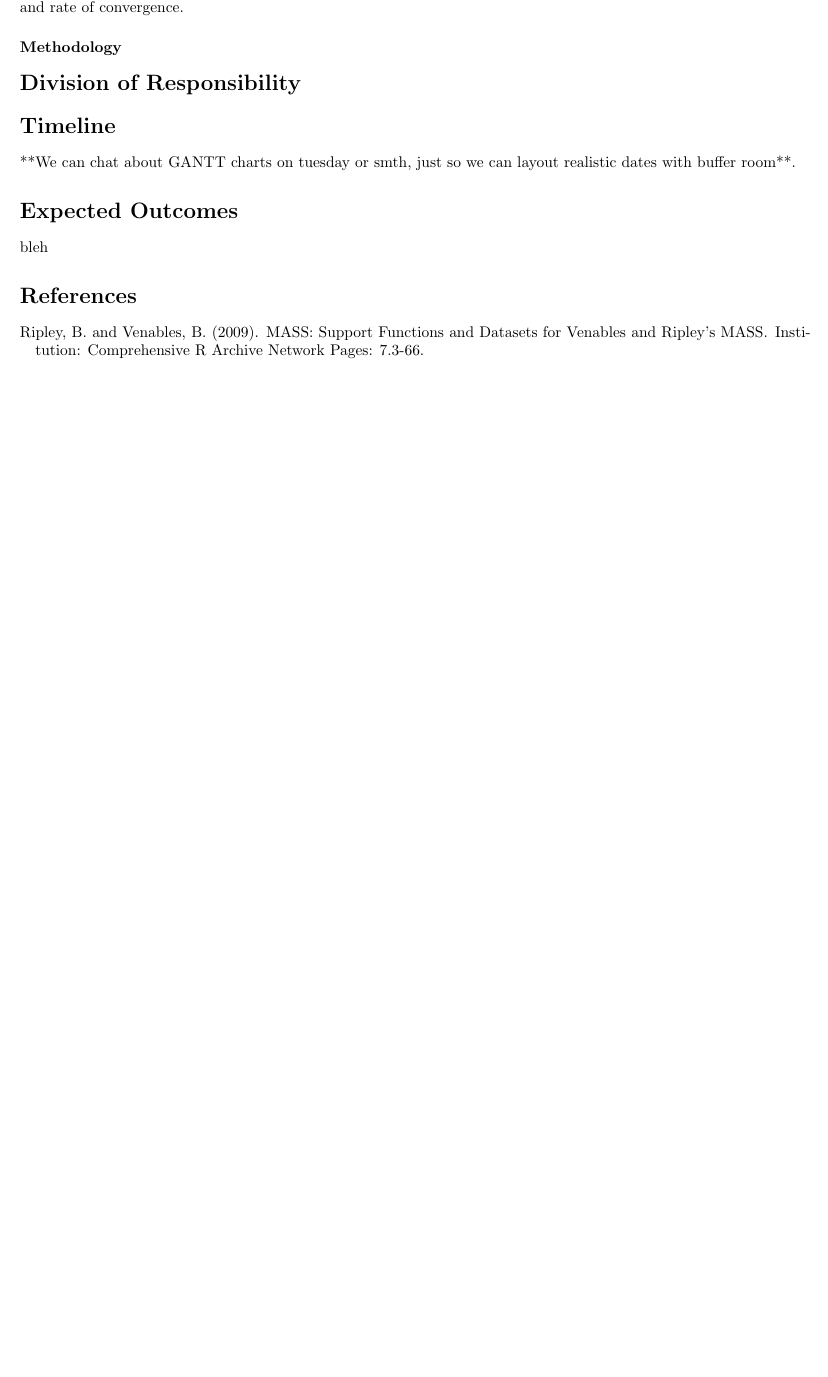
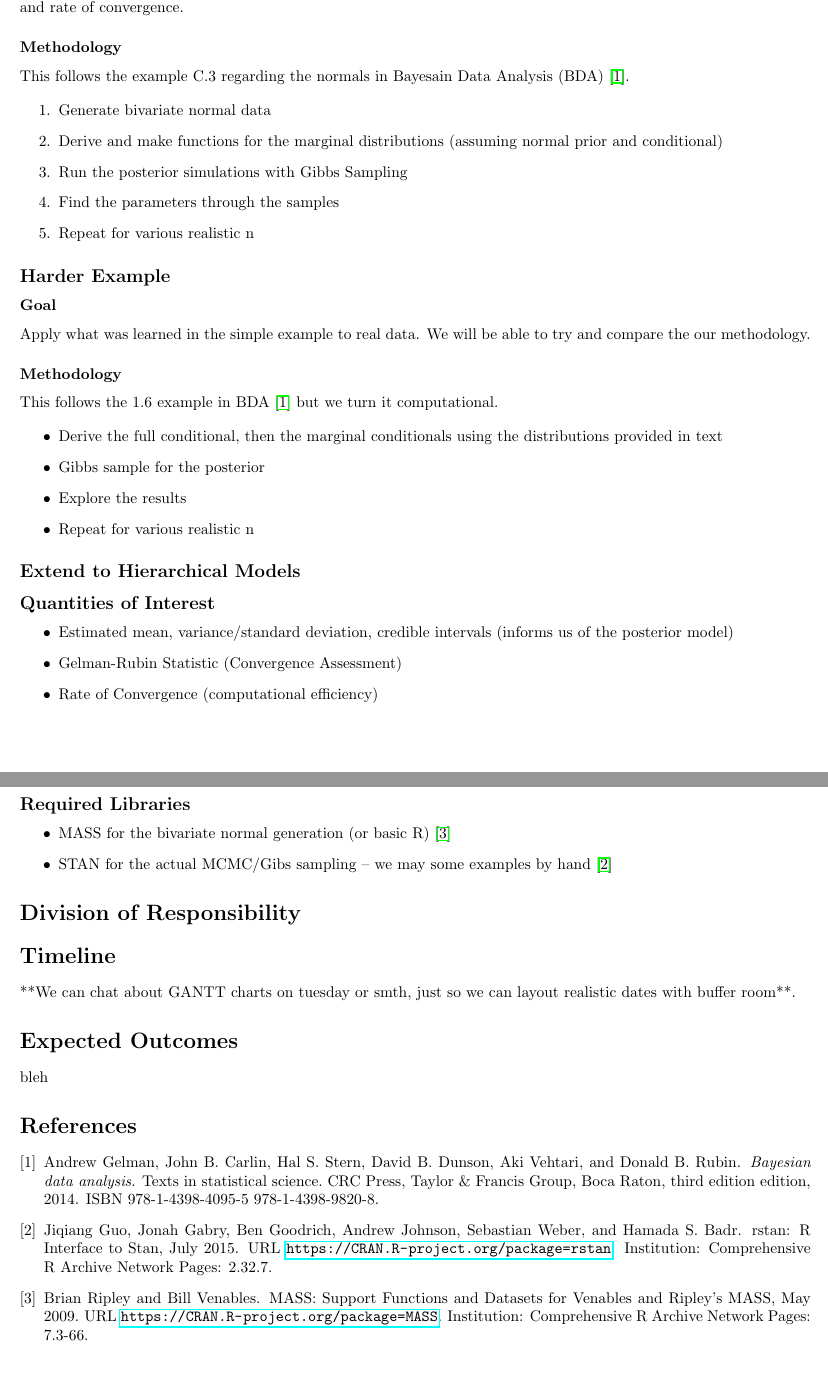
Before and after one commit to stellaPsyduck/BayesStat4000, a LaTeX document (Proposal/bb-ds-fellowship.tex): part of the page before the commit and two parts of pages 1 and 2 of 2 after it, the two joined at a grey line, cut so that both start at the same text, the shorter picture padded with empty space. Compiled offline with pdfLaTeX.

Commit message:
Finalizing first two examples

```diff
--- a/Proposal/bb-ds-fellowship.tex
+++ b/Proposal/bb-ds-fellowship.tex
@@ -16,6 +16,9 @@
 \addtolength{\abovecaptionskip}{-3mm}
 \addtolength{\textfloatsep}{-5mm}
 \setlength\columnsep{20pt}
+
+\bibliographystyle{plainnat}
+\setcitestyle{numbers,square}
 
 \usepackage[a4paper,left=1.50cm, right=1.50cm, top=1.50cm, bottom=1.50cm]{geometry}
 
@@ -61,6 +65,46 @@ suitability of the model, monte-carlo standard error, and rate of convergence.
 \subsubsection*{Methodology}
+This follows the example C.3 regarding the normals in Bayesain Data Analysis (BDA) \cite{gelman_bayesian_2014}.
+
+\begin{enumerate}
+	\item Generate bivariate normal data
+	\item Derive and make functions for the marginal distributions (assuming normal prior and conditional)
+	\item Run the posterior simulations with Gibbs Sampling
+	\item Find the parameters through the samples
+	\item Repeat for various realistic n
+\end{enumerate}
+
+\subsection*{Harder Example}
+\subsubsection*{Goal}
+Apply what was learned in the simple example to real data. We will be able to try and compare the our methodology.
+\subsubsection*{Methodology}
+This follows the 1.6 example in BDA \cite{gelman_bayesian_2014} but we turn it computational.
+
+\begin{itemize}
+	\item Derive the full conditional, then the marginal conditionals using the distributions provided in text
+	\item Gibbs sample for the posterior
+	\item Explore the results
+	\item Repeat for various realistic n
+\end{itemize}
+
+\subsection*{Extend to Hierarchical Models}
+
+
+\subsection*{Quantities of Interest}
+
+\begin{itemize}
+	\item Estimated mean, variance/standard deviation, credible intervals (informs us of the posterior model)
+	\item Gelman-Rubin Statistic (Convergence Assessment)
+	\item Rate of Convergence (computational efficiency)
+\end{itemize}
+
+\subsection*{Required Libraries}
+\begin{itemize}
+	\item MASS  for the bivariate normal generation (or basic R) \cite{ripley_mass_2009}
+	\item STAN for the actual MCMC/Gibs sampling – we may some examples by hand \cite{guo_rstan_2015}
+\end{itemize}
 
 \section*{Division of Responsibility}
+
 
 \section*{Timeline}
 
```
Also changed, not shown: Proposal/bb-ds-fellowship.bbl, Proposal/bb-ds-fellowship.pdf, Proposal/bb-ds-fellowship.tex (6 more changed lines), 7 other files.
